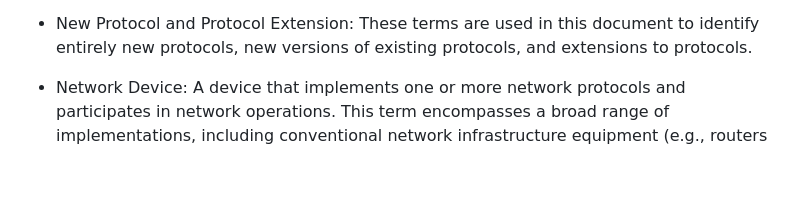
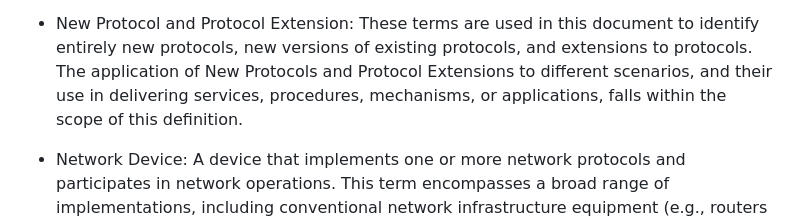
Before and after one commit to IETF-OPSAWG-WG/draft-opsarea-rfc5706bis, a Markdown page: draft-ietf-opsawg-rfc5706bis.md, the part around the change. Drawn GitHub-style; blank space fills up the shorter version.

Commit message:
Add a sentence to further clarify New Protocol and Protocol Extension. (#241)
* Add a sentence to further clarify New Protocol and Protocol Extension.

This is from Adrian to address #205.

* Address comments from Adrian's review.

---------

Co-authored-by: Joe Clarke <jclarke@cisco.com>

```diff
--- a/draft-ietf-opsawg-rfc5706bis.md
+++ b/draft-ietf-opsawg-rfc5706bis.md
@@ -275,6 +275,9 @@ This document does not describe interoperability requirements. As such, it does
    *  New Protocol and Protocol Extension: These terms are used in this document
       to identify entirely new protocols, new versions of existing
       protocols, and extensions to protocols.
+      The application of New Protocols and Protocol Extensions to different
+      scenarios, and their use in delivering services, procedures, mechanisms,
+      or applications, falls within the scope of this definition.
 
    *  Network Device: A device that implements one or more network
       protocols and participates in network operations. This term
```
